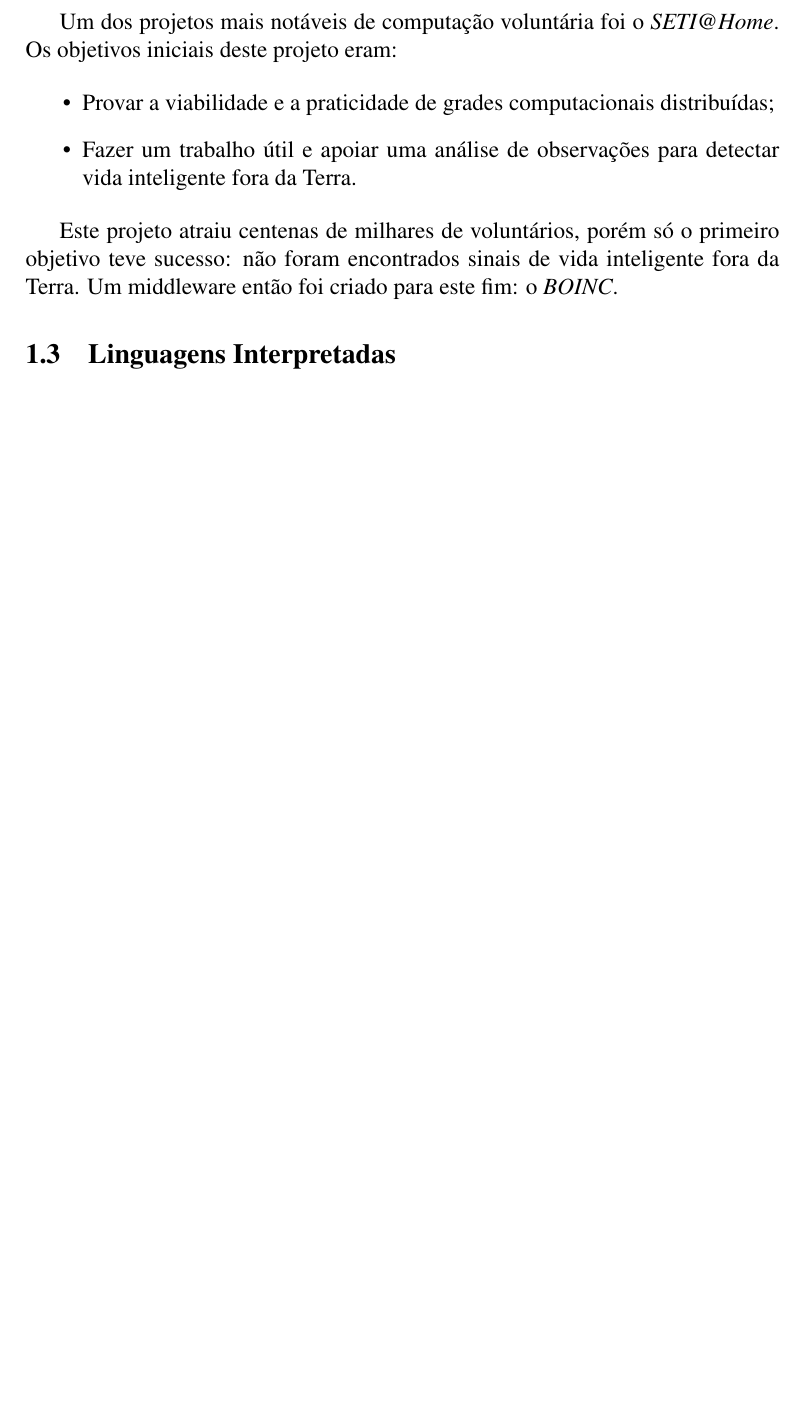
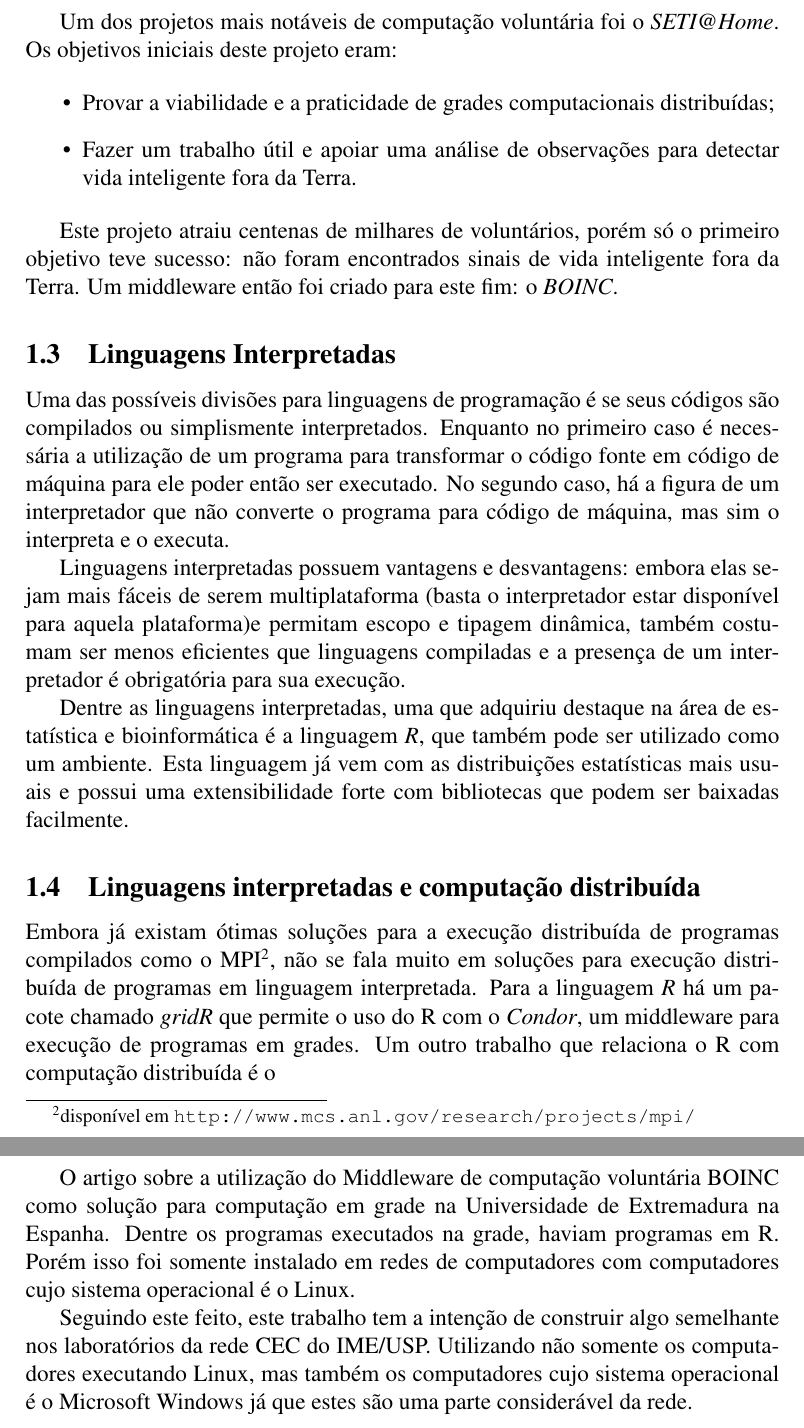
Before and after one commit to rodrigoflores/Graduation-Project, a LaTeX thesis (Graduation-Project/thesis/thesis.tex): part of page 3 of 3 before the commit and two parts of pages 3 and 4 of 4 after it, the two joined at a grey line, cut so that both start at the same text, the shorter picture padded with empty space. Compiled offline with pdfLaTeX.

Commit message:
Boa parte da introdução feita

```diff
--- a/Graduation-Project/thesis/thesis.tex
+++ b/Graduation-Project/thesis/thesis.tex
@@ -70,6 +70,36 @@ de vida inteligente fora da Terra. Um middleware então foi criado para este fim
 
 \subsection{Linguagens Interpretadas}
 
+%Colocar bibliografia da wikipedia
+
+Uma das possíveis divisões para linguagens de programação é se seus códigos são compilados ou simplismente interpretados. Enquanto no primeiro caso
+é necessária a utilização de um programa para transformar o código fonte em código de máquina para ele poder então ser executado. No segundo caso,
+há a figura de um interpretador que não converte o programa para código de máquina, mas sim o interpreta e o executa.
+
+Linguagens interpretadas possuem vantagens e desvantagens: embora elas sejam mais fáceis de serem multiplataforma (basta o interpretador
+estar disponível para aquela plataforma)e permitam escopo e tipagem dinâmica, também costumam ser menos eficientes que linguagens compiladas e
+a presença de um interpretador é obrigatória para sua execução.
+
+Dentre as linguagens interpretadas, uma que adquiriu destaque na área de estatística e bioinformática é a linguagem \emph{R}, que também
+pode ser utilizado como um ambiente. Esta linguagem já vem com as distribuições estatísticas mais usuais e possui uma extensibilidade
+forte com bibliotecas que podem ser baixadas facilmente.
 
 
+\subsection{Linguagens interpretadas e computação distribuída}
+
+Embora já existam ótimas soluções para a execução distribuída de programas compilados como o MPI\footnote{disponível em \url{http://www.mcs.anl.gov/research/projects/mpi/}}, não se fala muito em soluções para execução distribuída de programas em linguagem interpretada.
+Para a linguagem \emph{R} há um pacote chamado \emph{gridR} que permite o uso do R com o \emph{Condor}, %Colocar note
+um middleware para execução de programas em grades.  Um outro trabalho que relaciona o R com computação distribuída é o %Colocar o artigo do Rodrigo
+
+
+O artigo %Colocar bibliografia
+sobre a utilização do Middleware de computação voluntária BOINC como solução para computação
+em grade na Universidade de Extremadura na Espanha. Dentre os programas executados na grade, haviam
+programas em R. Porém isso foi somente instalado em redes de computadores com computadores cujo sistema
+operacional é o Linux.
+
+Seguindo este feito, este trabalho tem a intenção de construir algo semelhante nos laboratórios da rede CEC do IME/USP. Utilizando
+não somente os computadores executando Linux, mas também os computadores cujo sistema operacional é o Microsoft Windows %Colocar marca registrada.
+já que estes são uma parte considerável da rede.
+
 \end{document}
```
